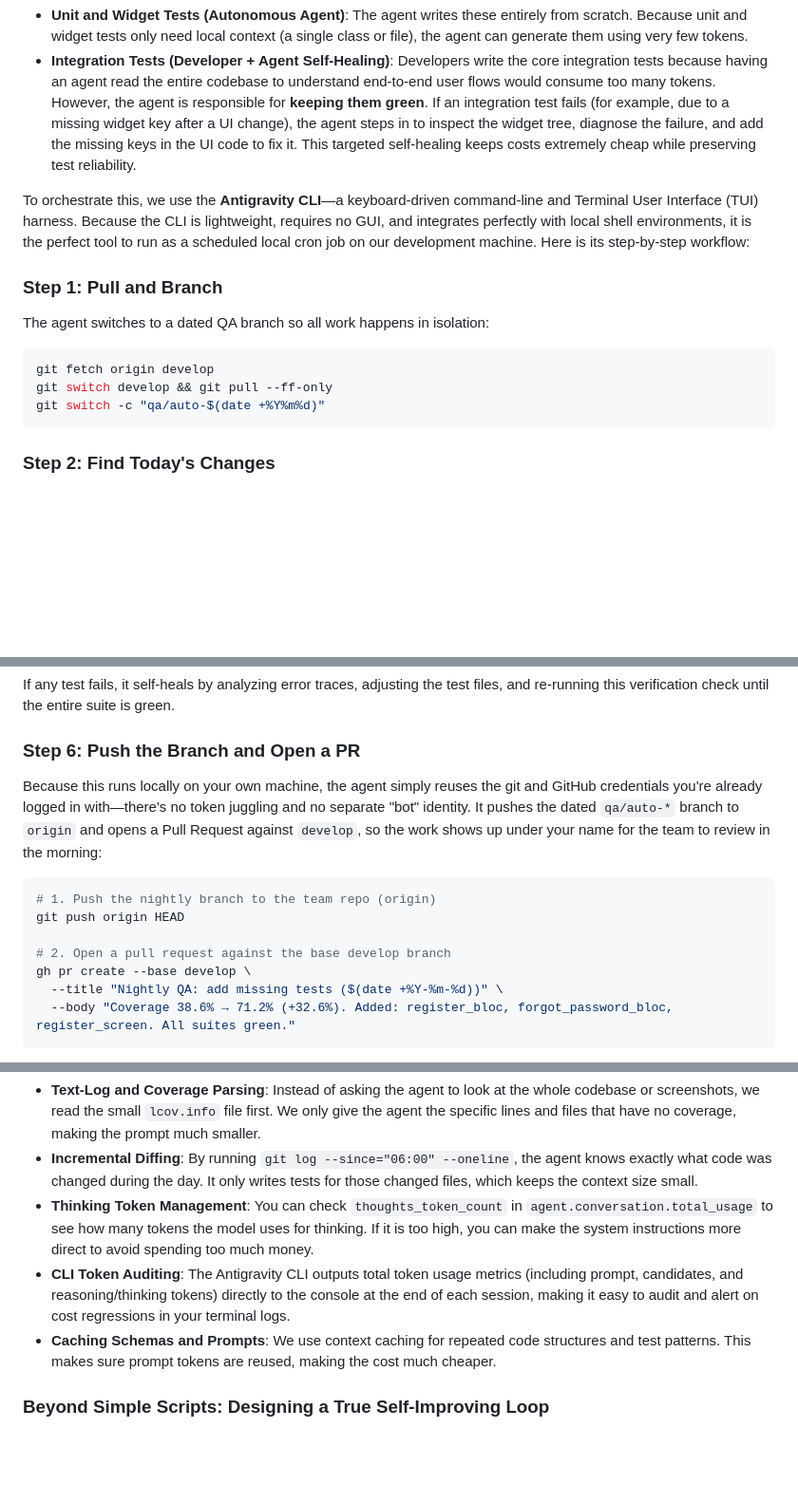
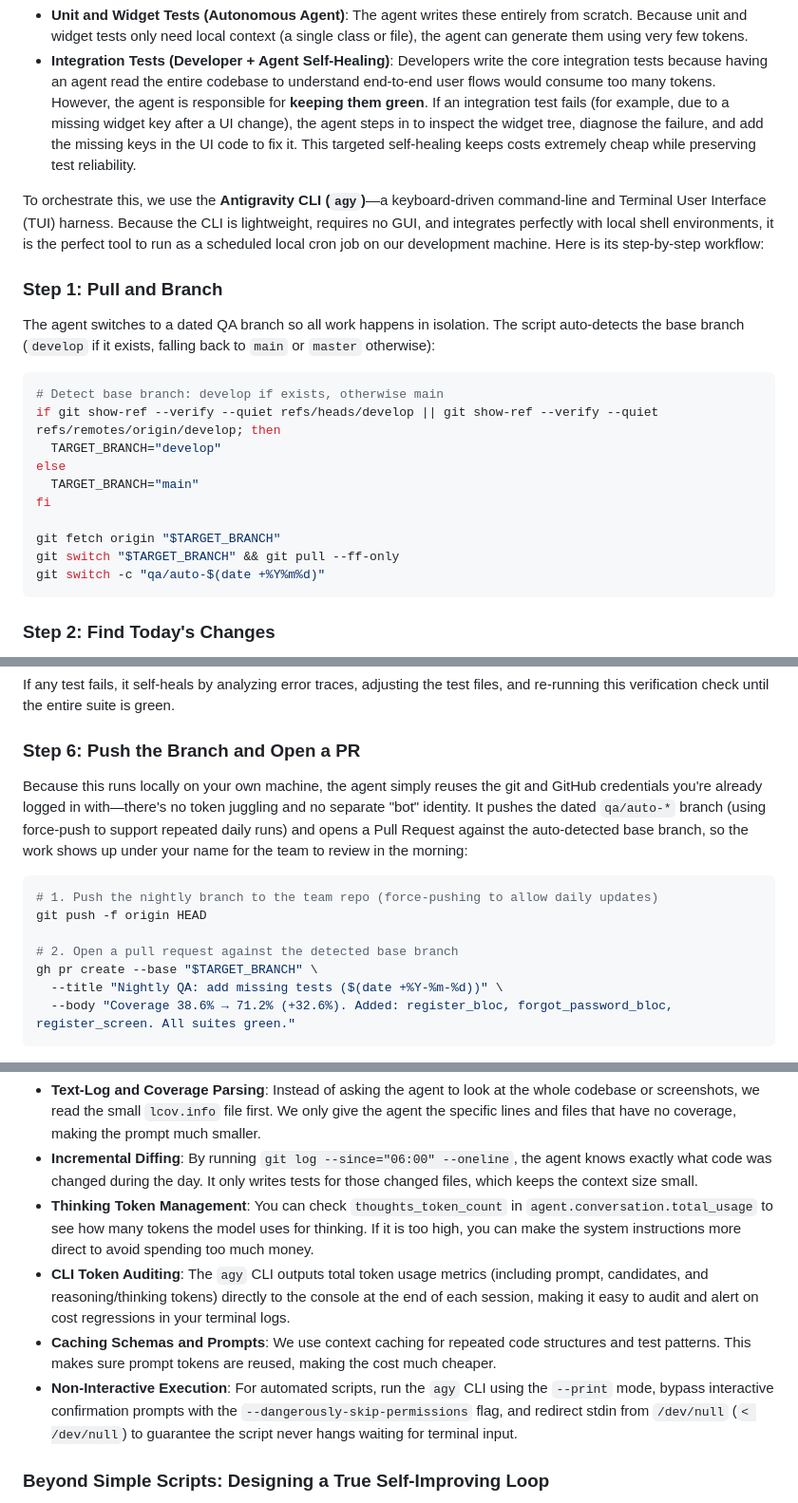
Before and after one commit to theamorn/agy-flutter-qa, a Markdown page: docs/blog/nightly-qa-agent.md, 3 parts joined by grey strips. Shown at 95% size. Drawn GitHub-style; blank space fills up the shorter version.

Commit message:
Update blog post to document agy CLI changes and branch auto-detection

````diff
--- a/docs/blog/nightly-qa-agent.md
+++ b/docs/blog/nightly-qa-agent.md
@@ -46,13 +46,20 @@ To keep token usage and costs fully under control, we divide the responsibilitie
 - **Unit and Widget Tests (Autonomous Agent)**: The agent writes these entirely from scratch. Because unit and widget tests only need local context (a single class or file), the agent can generate them using very few tokens.
 - **Integration Tests (Developer + Agent Self-Healing)**: Developers write the core integration tests because having an agent read the entire codebase to understand end-to-end user flows would consume too many tokens. However, the agent is responsible for **keeping them green**. If an integration test fails (for example, due to a missing widget key after a UI change), the agent steps in to inspect the widget tree, diagnose the failure, and add the missing keys in the UI code to fix it. This targeted self-healing keeps costs extremely cheap while preserving test reliability.
 
-To orchestrate this, we use the **Antigravity CLI**—a keyboard-driven command-line and Terminal User Interface (TUI) harness. Because the CLI is lightweight, requires no GUI, and integrates perfectly with local shell environments, it is the perfect tool to run as a scheduled local cron job on our development machine. Here is its step-by-step workflow:
+To orchestrate this, we use the **Antigravity CLI (`agy`)**—a keyboard-driven command-line and Terminal User Interface (TUI) harness. Because the CLI is lightweight, requires no GUI, and integrates perfectly with local shell environments, it is the perfect tool to run as a scheduled local cron job on our development machine. Here is its step-by-step workflow:
 
 ### Step 1: Pull and Branch
-The agent switches to a dated QA branch so all work happens in isolation:
+The agent switches to a dated QA branch so all work happens in isolation. The script auto-detects the base branch (`develop` if it exists, falling back to `main` or `master` otherwise):
 ```bash
-git fetch origin develop
-git switch develop && git pull --ff-only
+# Detect base branch: develop if exists, otherwise main
+if git show-ref --verify --quiet refs/heads/develop || git show-ref --verify --quiet refs/remotes/origin/develop; then
+  TARGET_BRANCH="develop"
+else
+  TARGET_BRANCH="main"
+fi
+
+git fetch origin "$TARGET_BRANCH"
+git switch "$TARGET_BRANCH" && git pull --ff-only
 git switch -c "qa/auto-$(date +%Y%m%d)"
 ```
 
@@ -91,13 +98,13 @@ xcrun simctl shutdown "iPhone 17"
 If any test fails, it self-heals by analyzing error traces, adjusting the test files, and re-running this verification check until the entire suite is green.
 
 ### Step 6: Push the Branch and Open a PR
-Because this runs locally on your own machine, the agent simply reuses the git and GitHub credentials you're already logged in with—there's no token juggling and no separate "bot" identity. It pushes the dated `qa/auto-*` branch to `origin` and opens a Pull Request against `develop`, so the work shows up under your name for the team to review in the morning:
+Because this runs locally on your own machine, the agent simply reuses the git and GitHub credentials you're already logged in with—there's no token juggling and no separate "bot" identity. It pushes the dated `qa/auto-*` branch (using force-push to support repeated daily runs) and opens a Pull Request against the auto-detected base branch, so the work shows up under your name for the team to review in the morning:
 ```bash
-# 1. Push the nightly branch to the team repo (origin)
-git push origin HEAD
+# 1. Push the nightly branch to the team repo (force-pushing to allow daily updates)
+git push -f origin HEAD
 
-# 2. Open a pull request against the base develop branch
-gh pr create --base develop \
+# 2. Open a pull request against the detected base branch
+gh pr create --base "$TARGET_BRANCH" \
   --title "Nightly QA: add missing tests ($(date +%Y-%m-%d))" \
   --body "Coverage 38.6% → 71.2% (+32.6%). Added: register_bloc, forgot_password_bloc, register_screen. All suites green."
 ```
@@ -278,8 +285,9 @@ Here are the other core methods we use to save tokens with the Google Antigravit
 - **Text-Log and Coverage Parsing**: Instead of asking the agent to look at the whole codebase or screenshots, we read the small `lcov.info` file first. We only give the agent the specific lines and files that have no coverage, making the prompt much smaller.
 - **Incremental Diffing**: By running `git log --since="06:00" --oneline`, the agent knows exactly what code was changed during the day. It only writes tests for those changed files, which keeps the context size small.
 - **Thinking Token Management**: You can check `thoughts_token_count` in `agent.conversation.total_usage` to see how many tokens the model uses for thinking. If it is too high, you can make the system instructions more direct to avoid spending too much money.
-- **CLI Token Auditing**: The Antigravity CLI outputs total token usage metrics (including prompt, candidates, and reasoning/thinking tokens) directly to the console at the end of each session, making it easy to audit and alert on cost regressions in your terminal logs.
+- **CLI Token Auditing**: The `agy` CLI outputs total token usage metrics (including prompt, candidates, and reasoning/thinking tokens) directly to the console at the end of each session, making it easy to audit and alert on cost regressions in your terminal logs.
 - **Caching Schemas and Prompts**: We use context caching for repeated code structures and test patterns. This makes sure prompt tokens are reused, making the cost much cheaper.
+- **Non-Interactive Execution**: For automated scripts, run the `agy` CLI using the `--print` mode, bypass interactive confirmation prompts with the `--dangerously-skip-permissions` flag, and redirect stdin from `/dev/null` (`< /dev/null`) to guarantee the script never hangs waiting for terminal input.
 
 ### Beyond Simple Scripts: Designing a True Self-Improving Loop
 To build a system where the agent gets smarter over time and requires zero developer intervention except for the final merge, three advanced design choices are needed:
````
Also changed, not shown: other parts of docs/blog/nightly-qa-agent.md (+1 -1 lines).
